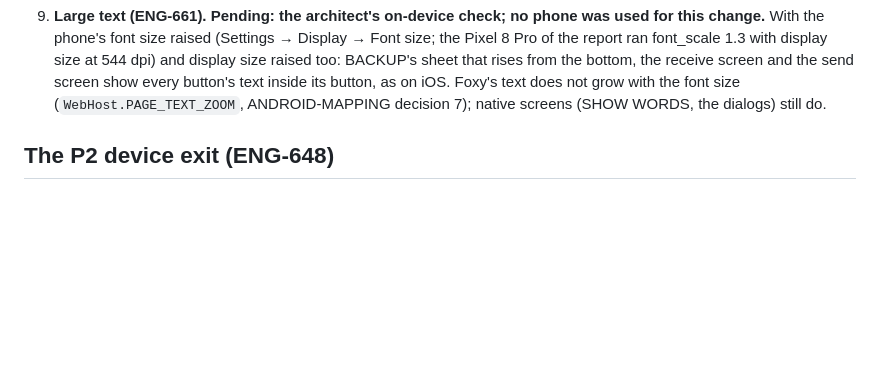
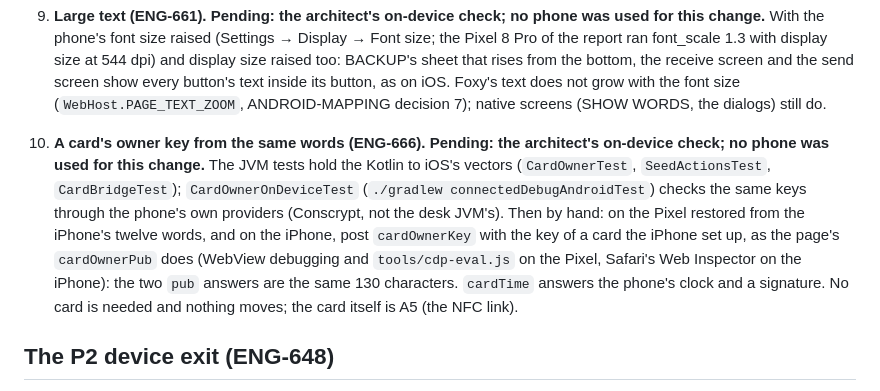
Before and after one commit to islandbitcoin/getfoxy-android, a Markdown page: docs/DEVICE-TESTS.md, the part around the change. GitHub-like rendering; blank space fills up the shorter version.

Commit message:
docs: card owner key and signed time in the mapping, device tests and invariants (ENG-666)
Co-Authored-By: Claude Opus 5.5 (1M context) <noreply@anthropic.com>
Claude-Session: https://claude.ai/code/session_01AUG9JAz64CVPgq6me2Sv6D

```diff
--- a/docs/DEVICE-TESTS.md
+++ b/docs/DEVICE-TESTS.md
@@ -210,6 +210,18 @@ wallet. (This replaces ENG-661's advice to use testnut.cashu.space.)
    button's text inside its button, as on iOS. Foxy's text does not grow with
    the font size (`WebHost.PAGE_TEXT_ZOOM`, ANDROID-MAPPING decision 7);
    native screens (SHOW WORDS, the dialogs) still do.
+10. **A card's owner key from the same words (ENG-666). Pending: the
+    architect's on-device check; no phone was used for this change.** The JVM
+    tests hold the Kotlin to iOS's vectors (`CardOwnerTest`,
+    `SeedActionsTest`, `CardBridgeTest`); `CardOwnerOnDeviceTest`
+    (`./gradlew connectedDebugAndroidTest`) checks the same keys through the
+    phone's own providers (Conscrypt, not the desk JVM's). Then by hand: on the
+    Pixel restored from the iPhone's twelve words, and on the iPhone, post
+    `cardOwnerKey` with the key of a card the iPhone set up, as the page's
+    `cardOwnerPub` does (WebView debugging and `tools/cdp-eval.js` on the
+    Pixel, Safari's Web Inspector on the iPhone): the two `pub` answers are the
+    same 130 characters. `cardTime` answers the phone's clock and a signature.
+    No card is needed and nothing moves; the card itself is A5 (the NFC link).
 
 ## The P2 device exit (ENG-648)
 
```
Also changed, not shown: docs/ANDROID-MAPPING.md (+3 -3 lines), docs/SECURITY-INVARIANTS.md (+1 -0 lines).
